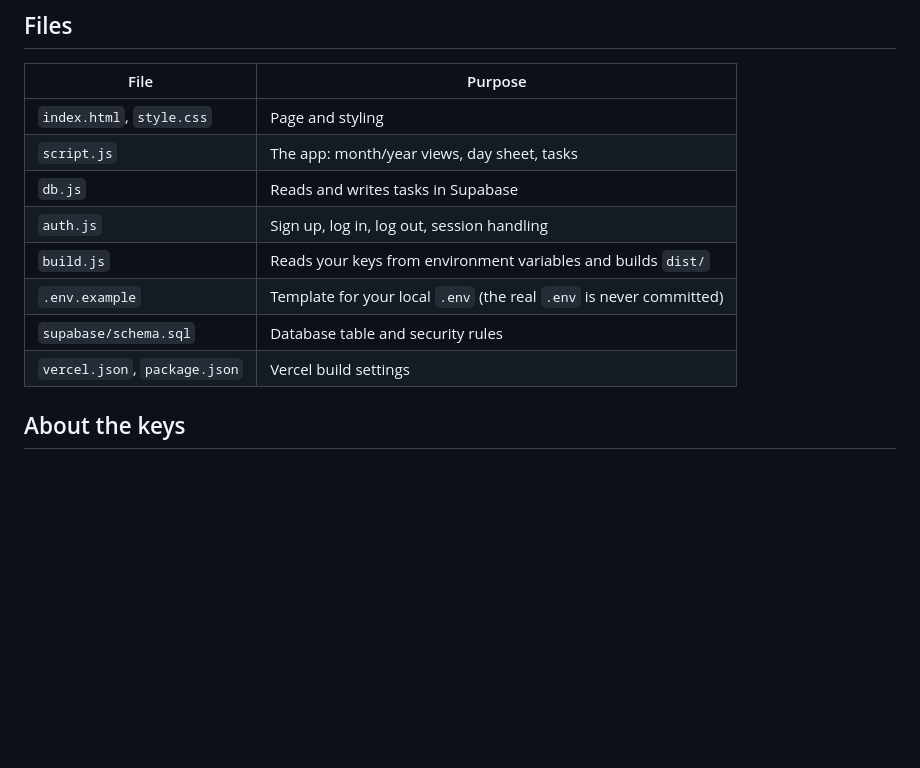
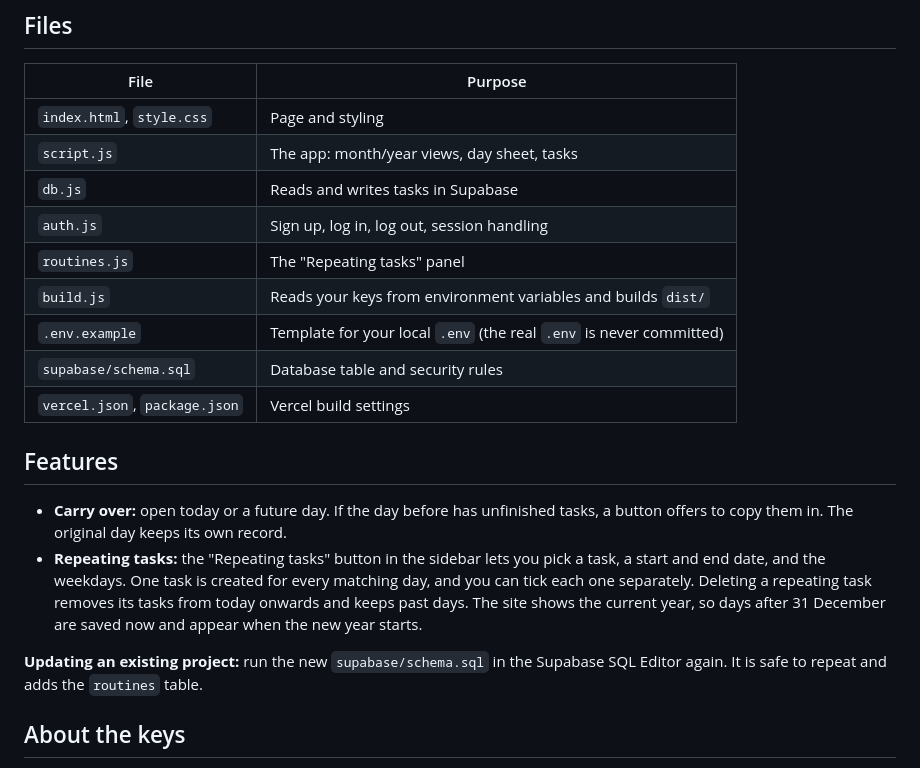
Before and after one commit to tejasvtyagi27/Count365, a Markdown page: README.md, the part around the change. GitHub-like rendering; blank space fills up the shorter version.

```diff
--- a/README.md
+++ b/README.md
@@ -11,10 +11,20 @@ Static site (HTML/CSS/JS) hosted on Vercel, data and auth on Supabase.
 | `script.js` | The app: month/year views, day sheet, tasks |
 | `db.js` | Reads and writes tasks in Supabase |
 | `auth.js` | Sign up, log in, log out, session handling |
+| `routines.js` | The "Repeating tasks" panel |
 | `build.js` | Reads your keys from environment variables and builds `dist/` |
 | `.env.example` | Template for your local `.env` (the real `.env` is never committed) |
 | `supabase/schema.sql` | Database table and security rules |
 | `vercel.json`, `package.json` | Vercel build settings |
+
+## Features
+
+- **Carry over:** open today or a future day. If the day before has unfinished tasks, a button offers to copy them in. The original day keeps its own record.
+- **Repeating tasks:** the "Repeating tasks" button in the sidebar lets you pick a task, a start and end date, and the weekdays. One task is created for every matching day, and you can tick each one separately.
+  Deleting a repeating task removes its tasks from today onwards and keeps past days.
+  The site shows the current year, so days after 31 December are saved now and appear when the new year starts.
+
+**Updating an existing project:** run the new `supabase/schema.sql` in the Supabase SQL Editor again. It is safe to repeat and adds the `routines` table.
 
 ## About the keys
 
```
